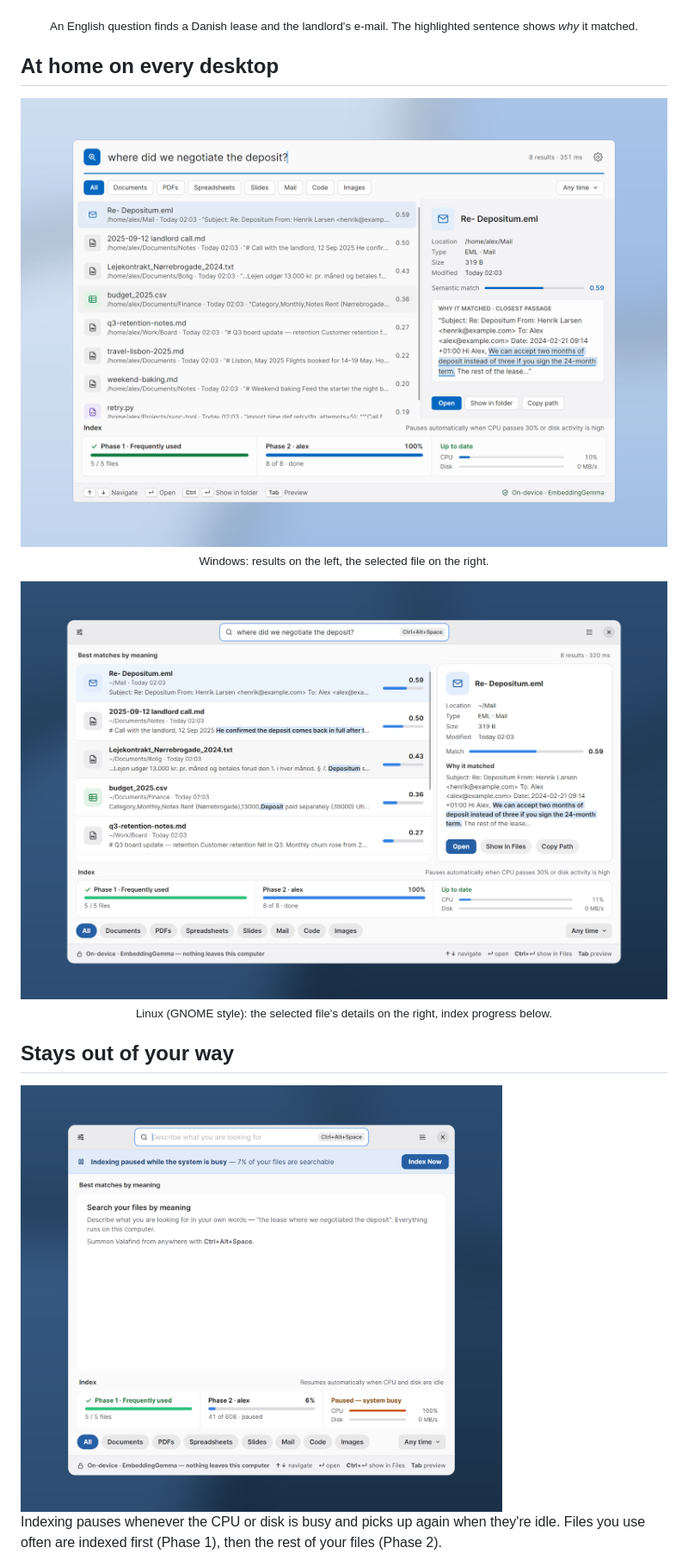
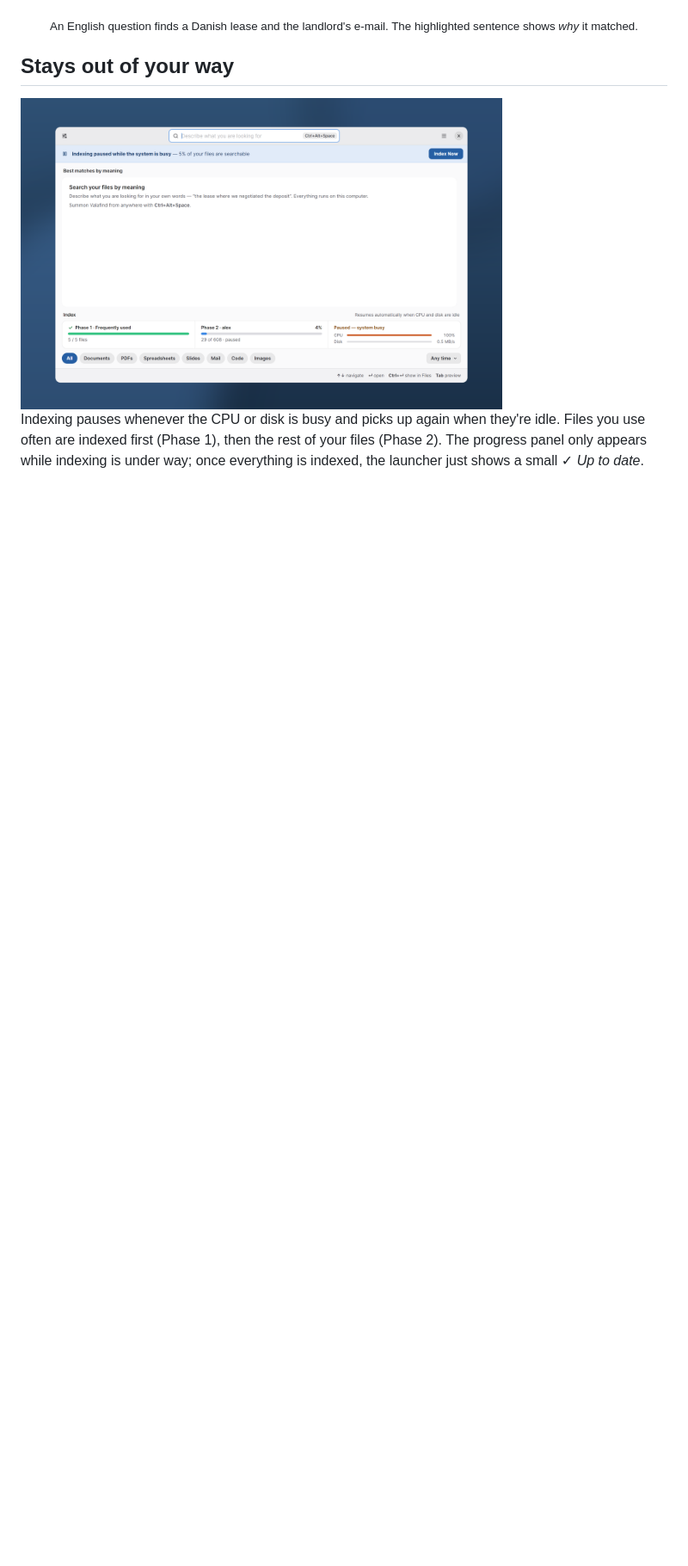
Before and after one commit to ffMathy/valafind, a Markdown page: README.md, the part around one of its changes. Shown at 86% size. Drawn GitHub-style; pictures changed too: docs/screenshots/indexing-paused.png, docs/screenshots/linux-launcher.png, docs/screenshots/windows-launcher.png; blank space fills up the shorter version.

```diff
--- a/README.md
+++ b/README.md
@@ -9,17 +18,5 @@ file, even when it is written in another language and named `scan_0042.pdf`. Eve
 
 <p align="center"><sub>An English question finds a Danish lease and the landlord's e-mail. The highlighted sentence shows <i>why</i> it matched.</sub></p>
 
-## At home on every desktop
-
-<p align="center">
-  <img src="docs/screenshots/windows-launcher.png" width="860" alt="Windows: results on the left; on the right a details pane with location, type, size, semantic match and the sentence that explains it">
-  <br><sub>Windows: results on the left, the selected file on the right.</sub>
-</p>
-
-<p align="center">
-  <img src="docs/screenshots/linux-launcher.png" width="860" alt="Linux GNOME-style dialog: results, details of the selected file and the index status">
-  <br><sub>Linux (GNOME style): the selected file's details on the right, index progress below.</sub>
-</p>
-
 ## Stays out of your way
 
@@ -27,6 +24,7 @@ file, even when it is written in another language and named `scan_0042.pdf`. Eve
 
 Indexing pauses whenever the CPU or disk is busy and picks up again when they're idle. Files you use often are indexed
-first (Phase 1), then the rest of your files (Phase 2).
+first (Phase 1), then the rest of your files (Phase 2). The progress panel only appears while indexing is under way;
+once everything is indexed, the launcher just shows a small ✓ *Up to date*.
 
 <img src="docs/screenshots/settings.png" width="420" alt="Settings: global shortcut, indexed folders, CPU and disk limits, pause on battery">
 
```
Also changed, not shown: other parts of README.md (+13 -4 lines), docs/screenshots/macos-launcher.png, site/favicon.png (added), 14 other files.
